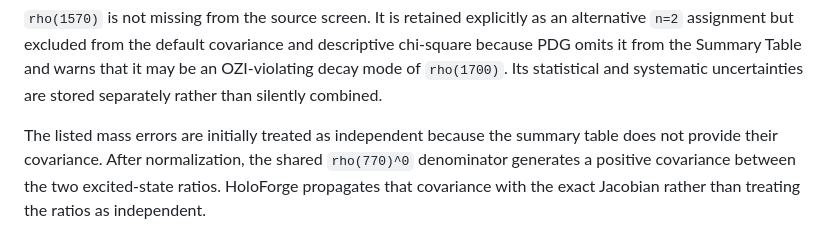
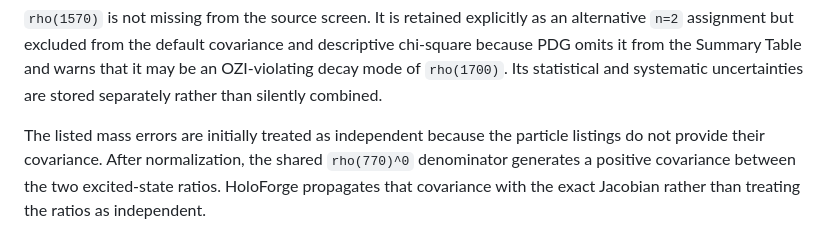
Before and after one commit to qbit-liu/HoloForge, a Markdown page: docs/benchmarks/vector-spectrum-comparison.md, the part around the change. GitHub-like rendering.

```diff
--- a/docs/benchmarks/vector-spectrum-comparison.md
+++ b/docs/benchmarks/vector-spectrum-comparison.md
@@ -38,7 +38,7 @@ that it may be an OZI-violating decay mode of `rho(1700)`. Its statistical and
 systematic uncertainties are stored separately rather than silently combined.
 
 The listed mass errors are initially treated as independent because the
-summary table does not provide their covariance. After normalization, the
+particle listings do not provide their covariance. After normalization, the
 shared `rho(770)^0` denominator generates a positive covariance between the
 two excited-state ratios. HoloForge propagates that covariance with the exact
 Jacobian rather than treating the ratios as independent.
```
Also changed, not shown: README.md (+1 -1 lines).
